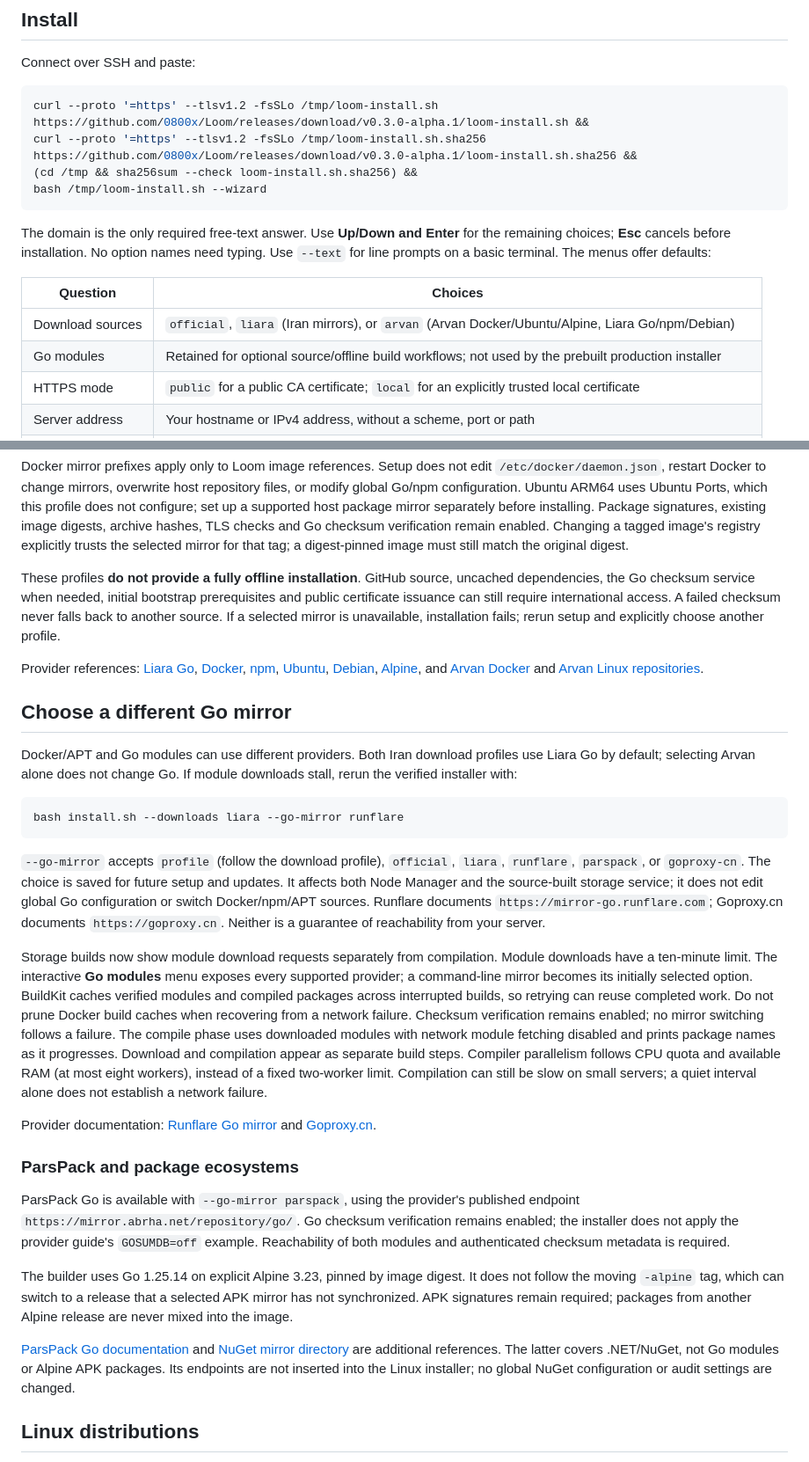
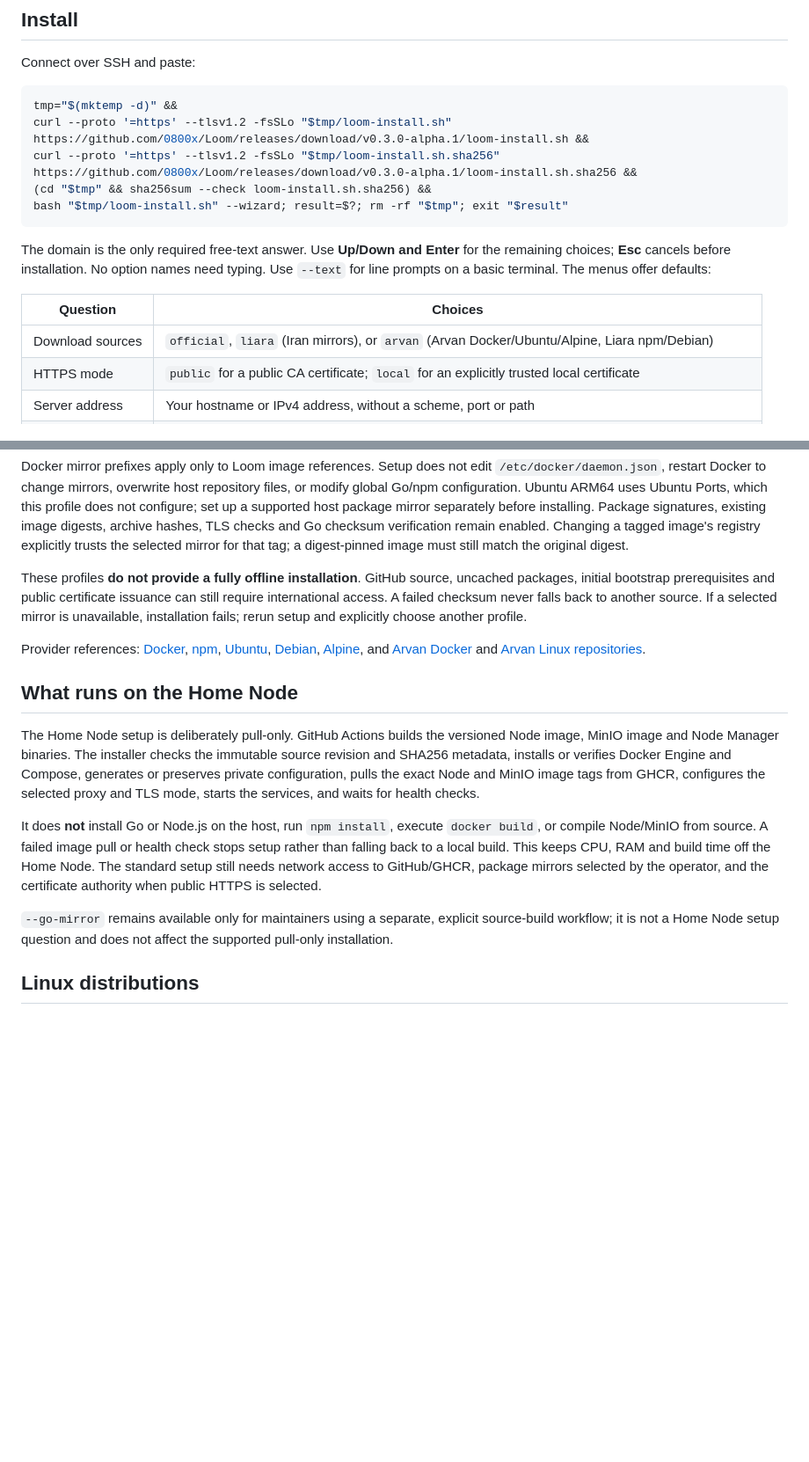
Before and after one commit to 0800x/Loom, a Markdown page: docs/node-setup.md, 2 parts joined by grey strips. Shown at 88% size. Rendered like a GitHub page; blank space fills up the shorter version.

Commit message:
docs(home-node): document verified pull-only one-command install

````diff
--- a/docs/node-setup.md
+++ b/docs/node-setup.md
@@ -11,10 +11,11 @@ exists, its IPv6 address must also reach this server.
 Connect over SSH and paste:
 
 ```bash
-curl --proto '=https' --tlsv1.2 -fsSLo /tmp/loom-install.sh https://github.com/0800x/Loom/releases/download/v0.3.0-alpha.1/loom-install.sh &&
-curl --proto '=https' --tlsv1.2 -fsSLo /tmp/loom-install.sh.sha256 https://github.com/0800x/Loom/releases/download/v0.3.0-alpha.1/loom-install.sh.sha256 &&
-(cd /tmp && sha256sum --check loom-install.sh.sha256) &&
-bash /tmp/loom-install.sh --wizard
+tmp="$(mktemp -d)" &&
+curl --proto '=https' --tlsv1.2 -fsSLo "$tmp/loom-install.sh" https://github.com/0800x/Loom/releases/download/v0.3.0-alpha.1/loom-install.sh &&
+curl --proto '=https' --tlsv1.2 -fsSLo "$tmp/loom-install.sh.sha256" https://github.com/0800x/Loom/releases/download/v0.3.0-alpha.1/loom-install.sh.sha256 &&
+(cd "$tmp" && sha256sum --check loom-install.sh.sha256) &&
+bash "$tmp/loom-install.sh" --wizard; result=$?; rm -rf "$tmp"; exit "$result"
 ```
 
 The domain is the only required free-text answer. Use **Up/Down and Enter**
@@ -23,8 +24,7 @@ need typing. Use `--text` for line prompts on a basic terminal. The menus offer
 
 | Question | Choices |
 | --- | --- |
-| Download sources | `official`, `liara` (Iran mirrors), or `arvan` (Arvan Docker/Ubuntu/Alpine, Liara Go/npm/Debian) |
-| Go modules | Retained for optional source/offline build workflows; not used by the prebuilt production installer |
+| Download sources | `official`, `liara` (Iran mirrors), or `arvan` (Arvan Docker/Ubuntu/Alpine, Liara npm/Debian) |
 | HTTPS mode | `public` for a public CA certificate; `local` for an explicitly trusted local certificate |
 | Server address | Your hostname or IPv4 address, without a scheme, port or path |
 | Registration | `approval` to review requests, `open` to allow sign-ups, `closed` to stop new registrations |
@@ -82,12 +81,11 @@ Changing a tagged image's registry explicitly trusts the selected mirror for tha
 tag; a digest-pinned image must still match the original digest.
 
 These profiles **do not provide a fully offline installation**. GitHub source,
-uncached dependencies, the Go checksum service when needed, initial bootstrap prerequisites and public certificate issuance can still require international access.
+uncached packages, initial bootstrap prerequisites and public certificate issuance can still require international access.
 A failed checksum never falls back to another source. If a selected mirror is
 unavailable, installation fails; rerun setup and explicitly choose another profile.
 
-Provider references: [Liara Go](https://docs.liara.ir/mirrors/go/),
-[Docker](https://docs.liara.ir/mirrors/docker/),
+Provider references: [Docker](https://docs.liara.ir/mirrors/docker/),
 [npm](https://docs.liara.ir/mirrors/npm/),
 [Ubuntu](https://docs.liara.ir/mirrors/ubuntu/),
 [Debian](https://docs.liara.ir/mirrors/debian/),
@@ -95,53 +93,25 @@ Provider references: [Liara Go](https://docs.liara.ir/mirrors/go/),
 [Arvan Docker](https://www.arvancloud.ir/fa/dev/docker) and
 [Arvan Linux repositories](https://www.arvancloud.ir/fa/dev/linux-repository).
 
-## Choose a different Go mirror
+## What runs on the Home Node
 
-Docker/APT and Go modules can use different providers. Both Iran download
-profiles use Liara Go by default; selecting Arvan alone does not change Go.
-If module downloads stall, rerun the verified installer with:
+The Home Node setup is deliberately pull-only. GitHub Actions builds the
+versioned Node image, MinIO image and Node Manager binaries. The installer
+checks the immutable source revision and SHA256 metadata, installs or verifies
+Docker Engine and Compose, generates or preserves private configuration, pulls
+the exact Node and MinIO image tags from GHCR, configures the selected proxy
+and TLS mode, starts the services, and waits for health checks.
 
-```bash
-bash install.sh --downloads liara --go-mirror runflare
-```
+It does **not** install Go or Node.js on the host, run `npm install`, execute
+`docker build`, or compile Node/MinIO from source. A failed image pull or
+health check stops setup rather than falling back to a local build. This keeps
+CPU, RAM and build time off the Home Node. The standard setup still needs
+network access to GitHub/GHCR, package mirrors selected by the operator, and
+the certificate authority when public HTTPS is selected.
 
-`--go-mirror` accepts `profile` (follow the download profile), `official`,
-`liara`, `runflare`, `parspack`, or `goproxy-cn`. The choice is saved for future setup and
-updates. It affects both Node Manager and the source-built storage service;
-it does not edit global Go configuration or switch Docker/npm/APT sources.
-Runflare documents `https://mirror-go.runflare.com`; Goproxy.cn documents
-`https://goproxy.cn`. Neither is a guarantee of reachability from your server.
-
-Storage builds now show module download requests separately from compilation.
-Module downloads have a ten-minute limit. The interactive **Go modules** menu exposes every supported provider; a command-line mirror becomes its initially selected option. BuildKit caches verified modules and
-compiled packages across interrupted builds, so retrying can reuse completed
-work. Do not prune Docker build caches when recovering from a network failure.
-Checksum verification remains enabled; no mirror switching follows a failure.
-The compile phase uses downloaded modules with network module fetching disabled
-and prints package names as it progresses. Download and compilation appear as separate build steps. Compiler parallelism follows CPU quota and available RAM (at most eight workers), instead of a fixed two-worker limit. Compilation can still be slow on
-small servers; a quiet interval alone does not establish a network failure.
-
-Provider documentation: [Runflare Go mirror](https://runflare.com/mirrors/go-mirror/)
-and [Goproxy.cn](https://goproxy.cn/).
-
-### ParsPack and package ecosystems
-
-ParsPack Go is available with `--go-mirror parspack`, using the provider's
-published endpoint `https://mirror.abrha.net/repository/go/`. Go checksum
-verification remains enabled; the installer does not apply the provider guide's
-`GOSUMDB=off` example. Reachability of both modules and authenticated checksum
-metadata is required.
-
-The builder uses Go 1.25.14 on explicit Alpine 3.23, pinned by image digest.
-It does not follow the moving `-alpine` tag, which can switch to a release that
-a selected APK mirror has not synchronized. APK signatures remain required;
-packages from another Alpine release are never mixed into the image.
-
-[ParsPack Go documentation](https://docs.parspack.com/reference/mirror/golang/)
-and [NuGet mirror directory](https://github.com/VahidN/nuget-net-melli-mirrors)
-are additional references. The latter covers .NET/NuGet, not Go modules or
-Alpine APK packages. Its endpoints are not inserted into the Linux installer;
-no global NuGet configuration or audit settings are changed.
+`--go-mirror` remains available only for maintainers using a separate,
+explicit source-build workflow; it is not a Home Node setup question and does
+not affect the supported pull-only installation.
 
 ## Linux distributions
 
````
Also changed, not shown: other parts of docs/node-setup.md (+1 -3 lines).
